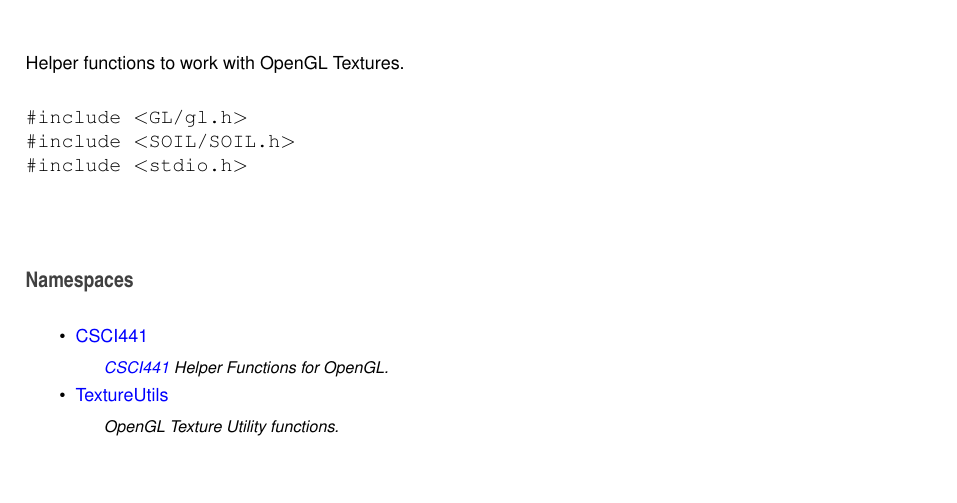
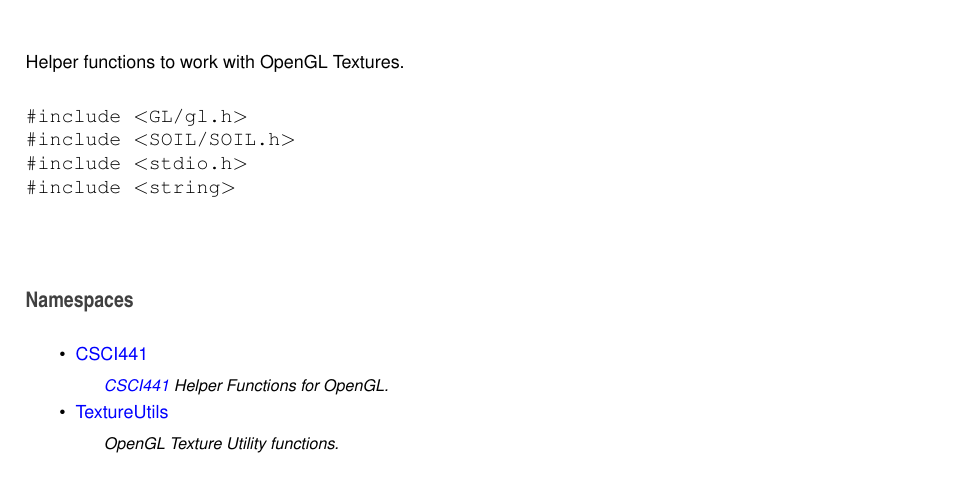
Before and after one commit to jpaoneMines/csci441, a LaTeX thesis (doc/latex/refman.tex, which reads doc/latex/_texture_utils_8hpp.tex): part of page 60 of 68, cut so that both start at the same text. Compiled offline with pdfLaTeX.

```diff
--- a/doc/latex/_texture_utils_8hpp.tex
+++ b/doc/latex/_texture_utils_8hpp.tex
@@ -8,6 +8,7 @@
 {\ttfamily \#include $<$G\+L/gl.\+h$>$}\newline
 {\ttfamily \#include $<$S\+O\+I\+L/\+S\+O\+I\+L.\+h$>$}\newline
 {\ttfamily \#include $<$stdio.\+h$>$}\newline
+{\ttfamily \#include $<$string$>$}\newline
 \subsection*{Namespaces}
 \begin{DoxyCompactItemize}
 \item
```
Also changed, not shown: doc/latex/refman.pdf, 5 other files.
